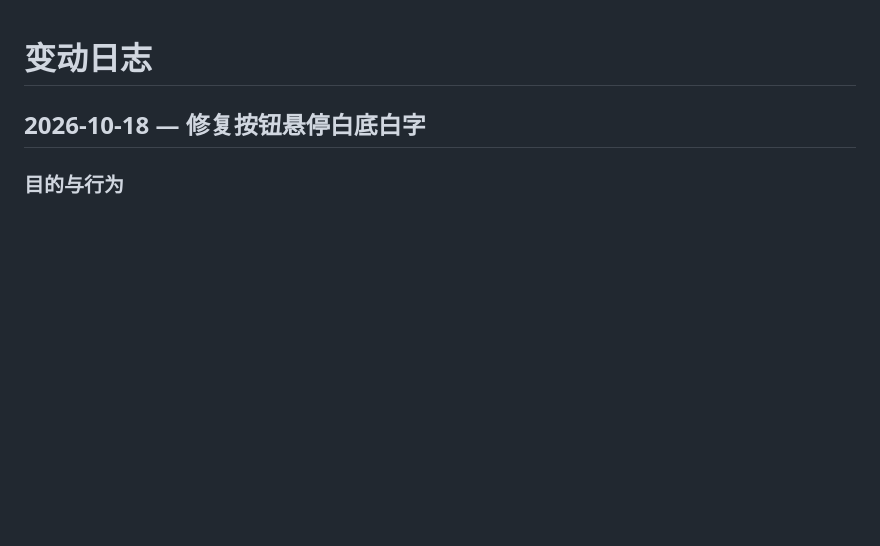
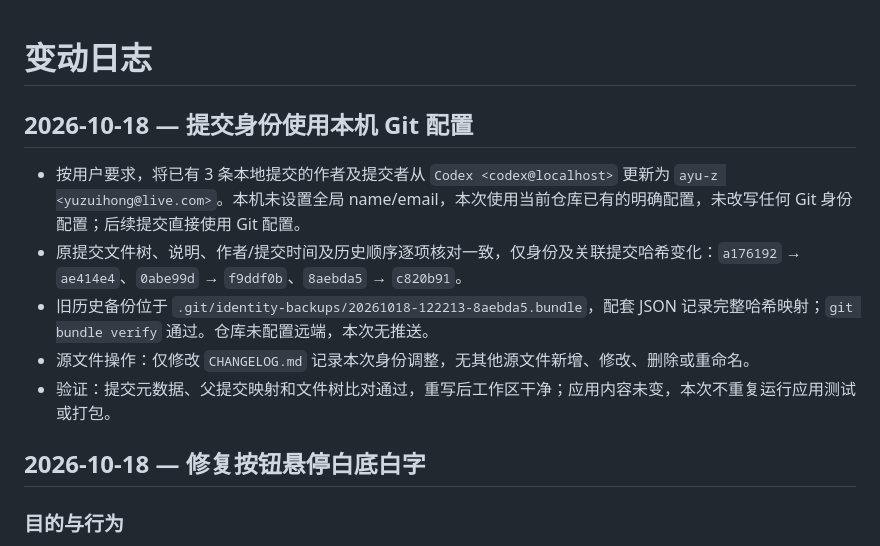
Before and after one commit to ayu-z/QuickGUI, a Markdown page: CHANGELOG.md, the part around the change. Rendered like a GitHub page; blank space fills up the shorter version.

Commit message:
chore: record Git identity normalization

```diff
--- a/CHANGELOG.md
+++ b/CHANGELOG.md
@@ -1,4 +1,12 @@
 # 变动日志
+
+## 2026-10-18 — 提交身份使用本机 Git 配置
+
+- 按用户要求，将已有 3 条本地提交的作者及提交者从 `Codex <codex@localhost>` 更新为 `ayu-z <yuzuihong@live.com>`。本机未设置全局 name/email，本次使用当前仓库已有的明确配置，未改写任何 Git 身份配置；后续提交直接使用 Git 配置。
+- 原提交文件树、说明、作者/提交时间及历史顺序逐项核对一致，仅身份及关联提交哈希变化：`a176192` → `ae414e4`、`0abe99d` → `f9ddf0b`、`8aebda5` → `c820b91`。
+- 旧历史备份位于 `.git/identity-backups/20261018-122213-8aebda5.bundle`，配套 JSON 记录完整哈希映射；`git bundle verify` 通过。仓库未配置远端，本次无推送。
+- 源文件操作：仅修改 `CHANGELOG.md` 记录本次身份调整，无其他源文件新增、修改、删除或重命名。
+- 验证：提交元数据、父提交映射和文件树比对通过，重写后工作区干净；应用内容未变，本次不重复运行应用测试或打包。
 
 ## 2026-10-18 — 修复按钮悬停白底白字
 
```
